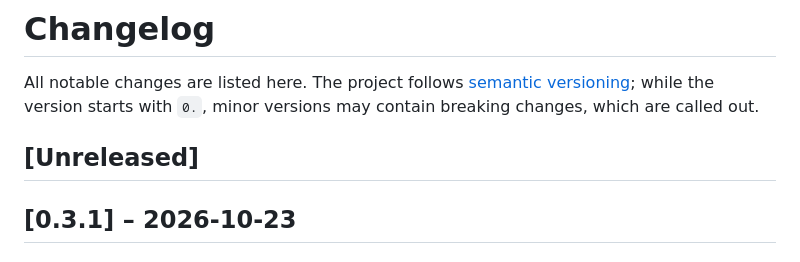
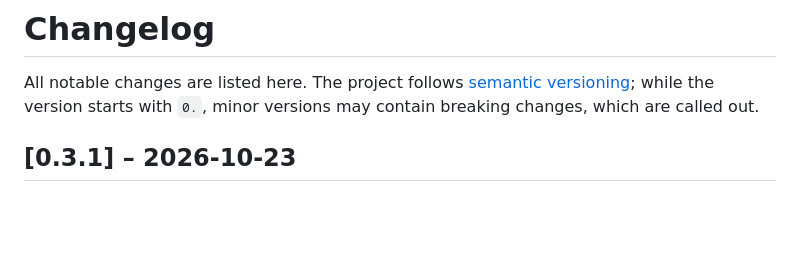
Before and after one commit to nxtsound/nxtsound-server, a Markdown page: CHANGELOG.md, the part around the change. Drawn GitHub-style; blank space fills up the shorter version.

Commit message:
Update CHANGELOG to remove Unreleased section
Removed 'Unreleased' section from CHANGELOG.md.

```diff
--- a/CHANGELOG.md
+++ b/CHANGELOG.md
@@ -2,8 +2,6 @@
 
 All notable changes are listed here. The project follows [semantic versioning](https://semver.org); while the version starts with `0.`,
 minor versions may contain breaking changes, which are called out.
-
-## [Unreleased]
 
 ## [0.3.1] – 2026-10-23
 
```
